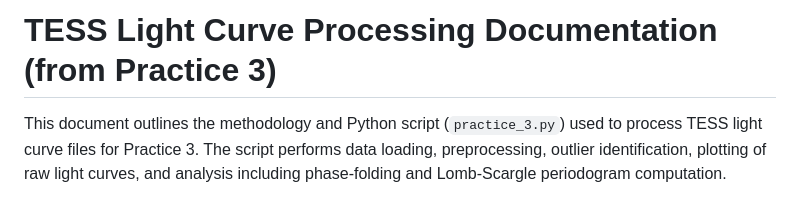
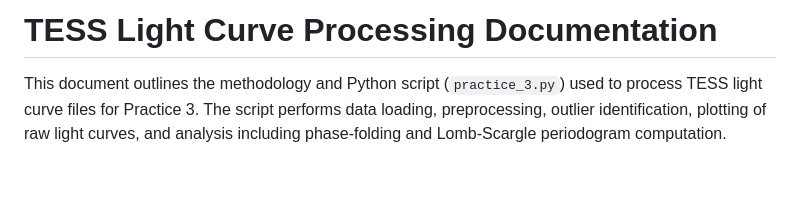
Before and after one commit to josebatistam/Astroinformatics_I, a Markdown page: Practice_3/README.md, the part around the change. GitHub-like rendering; blank space fills up the shorter version.

```diff
--- a/Practice_3/README.md
+++ b/Practice_3/README.md
@@ -1,4 +1,4 @@
-# TESS Light Curve Processing Documentation (from Practice 3)
+# TESS Light Curve Processing Documentation
 
 This document outlines the methodology and Python script (`practice_3.py`) used to process TESS light curve files for Practice 3. The script performs data loading, preprocessing, outlier identification, plotting of raw light curves, and analysis including phase-folding and Lomb-Scargle periodogram computation.
 
```
